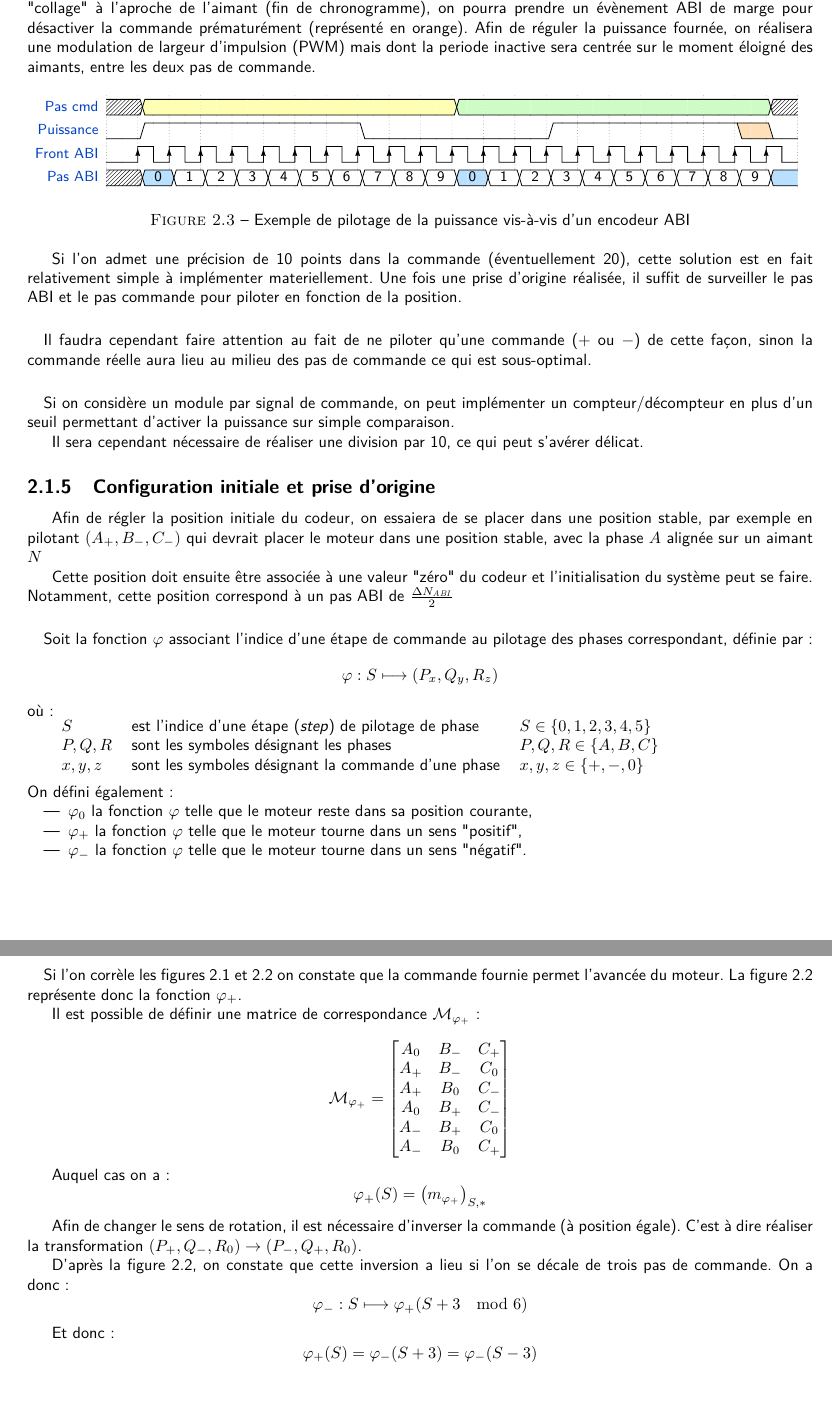
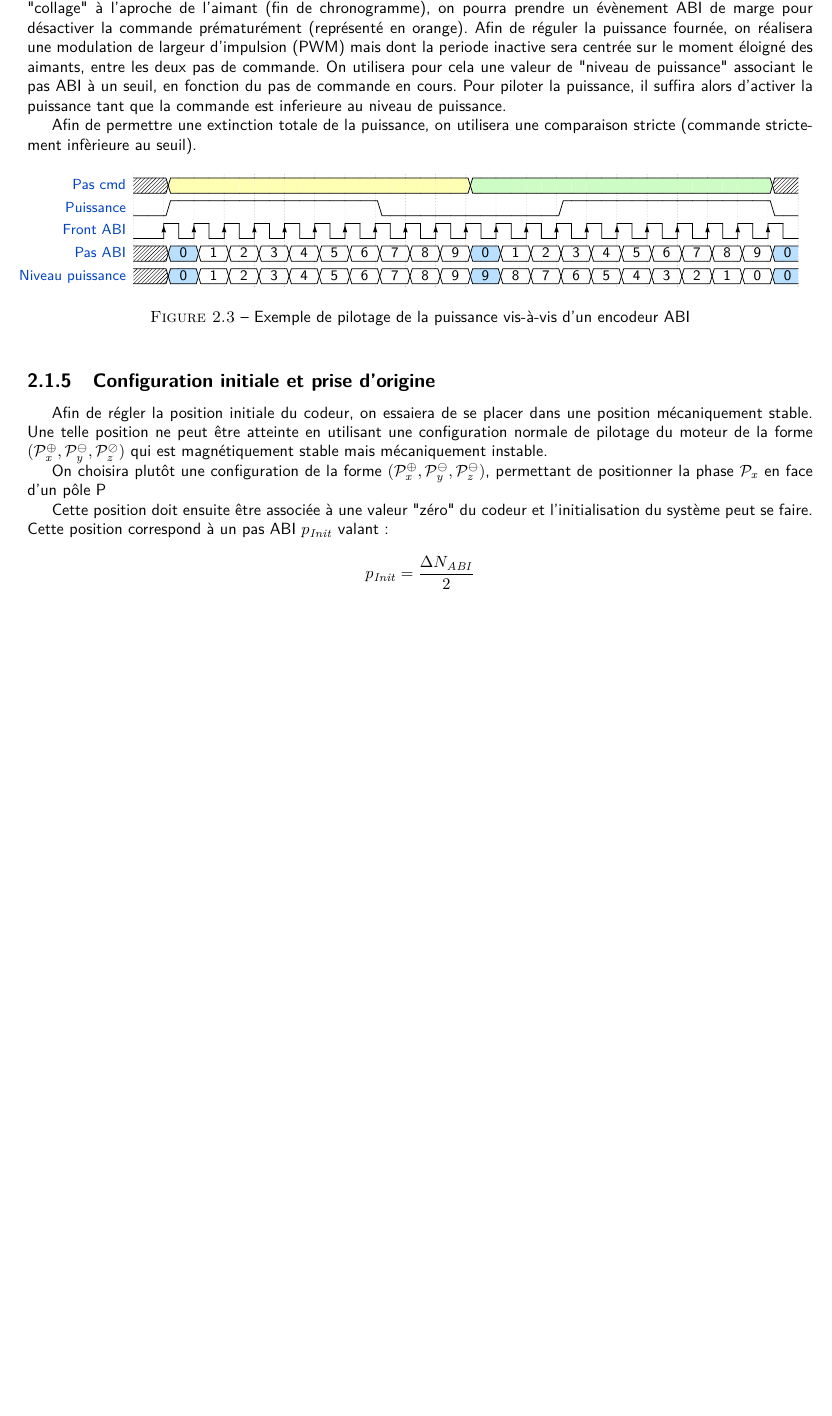
Before and after one commit to suzizecat/Hamster, a LaTeX document (dossier/design_doc/main.tex, which reads dossier/design_doc/macros.tex, dossier/design_doc/pagegarde.sty, dossier/design_doc/timing_cmd_mot/timing_cmd_mot.tex): two parts of pages 8 and 9 of 9 before the commit and part of page 8 of 8 after it, the two joined at a grey line, cut so that both start at the same text, the shorter picture padded with empty space. Compiled offline with pdfLaTeX.

Commit message:
[DOC] Update documentation

```diff
--- a/dossier/design_doc/macros.tex
+++ b/dossier/design_doc/macros.tex
@@ -4,7 +4,7 @@
 \newcommand{\nstep}{\ensuremath{N_\mathit{step}}\xspace}
 \newcommand{\nabi}{\ensuremath{N_\mathit{ABI}}\xspace}
 \newcommand{\dnabi}{\ensuremath{\Delta N_\mathit{ABI}}\xspace}
-
+\newcommand{\initabipos}{\ensuremath{p_{\mathit{Init}}}\xspace}
 \newcommand{\fctcmd}[1]{\ensuremath{\varphi_{#1}}\xspace}
 
 \newcommand{\symbmatrix}[1]{\ensuremath{\mathcal{M}_{#1}}\xspace}
--- a/dossier/design_doc/main.tex
+++ b/dossier/design_doc/main.tex
@@ -10,7 +10,7 @@
 \usepackage{color}
 \usepackage{import}
 \usepackage{enumitem}
-\usepackage[]{pagegarde}
+\usepackage[nologo]{pagegarde}
 \usepackage{todonotes}
 \usepackage[T1]{fontenc}
 
--- a/dossier/design_doc/pagegarde.sty
+++ b/dossier/design_doc/pagegarde.sty
@@ -11,6 +11,8 @@
 \DeclareStringOption[mainDark]{dark}%
 \DeclareStringOption[mainLight]{light}%
 \DeclareBoolOption{nofig}
+\DeclareBoolOption{nologo}
+\DeclareBoolOption{noillus}
 %\DeclareStringOption{logo}%
 \ProcessKeyvalOptions*\relax
 
@@ -87,8 +89,12 @@
     \ifpagegarde@nofig\else%
     \begin{tikzpicture}[remember picture, overlay]
         \begin{scope}[shift={(current page.north west)}]
+            \ifpagegarde@nologo\else%
             \draw (19,-1) node[below left] {\includegraphics[width=5cm,height=2cm,keepaspectratio=true]{\@logo}};
+            \fi%
+            \ifpagegarde@noillus\else%
             \draw (11,-16.5) node {\includegraphics[width=10cm,height=8cm,keepaspectratio=true]{\@illustration}};
+            \fi%
         \end{scope}
     \end{tikzpicture}
     \fi%
--- a/dossier/design_doc/timing_cmd_mot/timing_cmd_mot.tex
+++ b/dossier/design_doc/timing_cmd_mot/timing_cmd_mot.tex
@@ -98,6 +98,10 @@ Le détail de cette commande est montré \cref{fig-wave_drive_wrt_abi}.
 En considérant un sens de rotation normal, un signal de configuration de phase quelconque devra rester actif pendant deux pas de commande consécutifs.
 Afin d'éviter tout "collage" à l'aproche de l'aimant (fin de chronogramme), on pourra prendre un évènement ABI de marge pour désactiver la commande prématurément (représenté en orange).
 Afin de réguler la puissance fournée, on réalisera une modulation de largeur d'impulsion (PWM) mais dont la periode inactive sera centrée sur le moment éloigné des aimants, entre les deux pas de commande.
+On utilisera pour cela une valeur de "niveau de puissance" associant le pas ABI à un seuil, en fonction du pas de commande en cours.
+Pour piloter la puissance, il suffira alors d'activer la puissance tant que la commande est inferieure au niveau de puissance.
+
+Afin de permettre une extinction totale de la puissance, on utilisera une comparaison stricte (commande strictement infèrieure au seuil).
 
 \begin{figure}[h]
     \centering
@@ -108,69 +112,13 @@ Afin de réguler la puissance fournée, on réalisera une modulation de largeur
     \label{fig-wave_drive_wrt_abi}
 \end{figure}
 
-Si l'on admet une précision de 10 points dans la commande (éventuellement 20), cette solution est en fait relativement simple à implémenter materiellement.
-Une fois une prise d'origine réalisée, il suffit de surveiller le pas ABI et le pas commande pour piloter en fonction de la position.
-
-\paragraph{}
-Il faudra cependant faire attention au fait de ne piloter qu'une commande ($+$ ou $-$) de cette façon, sinon la commande réelle aura lieu au milieu des pas de commande ce qui est sous-optimal.
-
-\paragraph{}
-Si on considère un module par signal de commande, on peut implémenter un compteur/décompteur en plus d'un seuil permettant d'activer la puissance sur simple comparaison.
-
-Il sera cependant nécessaire de réaliser une division par 10, ce qui peut s'avérer délicat.
 
 \subsection{Configuration initiale et prise d'origine}
-Afin de régler la position initiale du codeur, on essaiera de se placer dans une position stable, par exemple en pilotant $(A_+, B_-, C_-)$ qui devrait placer le moteur dans une position stable, avec la phase $A$ alignée sur un aimant $N$
+Afin de régler la position initiale du codeur, on essaiera de se placer dans une position mécaniquement stable.
+Une telle position ne peut être atteinte en utilisant une configuration normale de pilotage du moteur de la forme $(\phstate{x}{\phhi},\phstate{y}{\phlo},\phstate{z}{\phoff})$ qui est magnétiquement stable mais mécaniquement instable.
+
+On choisira plutôt une configuration de la forme $(\phstate{x}{\phhi},\phstate{y}{\phlo},\phstate{z}{\phlo})$, permettant de positionner la phase \phase{x} en face d'un pôle P
 
 Cette position doit ensuite être associée à une valeur "zéro" du codeur et l'initialisation du système peut se faire.
-Notamment, cette position correspond à un pas ABI de $\frac{\dnabi}{2}$
-
-
-\paragraph{}
-Soit la fonction $\varphi$ associant l'indice d'une étape de commande au pilotage des phases correspondant, définie par  :
-$$\varphi : S \longmapsto (P_x,Q_y,R_z)$$
-où :
-
-\begin{tabular}{lll}
-    $S$ & est l'indice d'une étape (\emph{step}) de pilotage de phase & $S \in \{0,1,2,3,4,5\}$ \\
-    $P, Q, R$ & sont les symboles désignant les phases  & $P,Q,R \in \{A,B,C\}$ \\
-    $x, y, z$ & sont les symboles désignant la commande d'une phase & $x, y, z \in \{+,-,0\}$
-\end{tabular}
-\newline
-\newline
-On défini également :
-\begin{itemize}
-    \item $\varphi_0$ la fonction $\varphi$ telle que le moteur reste dans sa position courante,
-    \item $\varphi_+$ la fonction $\varphi$ telle que le moteur tourne dans un sens "positif",
-    \item $\varphi_-$ la fonction $\varphi$ telle que le moteur tourne dans un sens "négatif".
-\end{itemize}
-
-\paragraph{}
-
-Si l'on corrèle les \cref{fig-bobines_vs_aimants,fig-wave_phase_drive} on constate que la commande fournie permet l'avancée du moteur.
-La \cref{fig-wave_phase_drive} représente donc la fonction $\varphi_+$.
-
-Il est possible de définir une matrice de correspondance $\cmddirmatrix$ :
-
-\[
-    \cmddirmatrix =
-    \begin{bmatrix}
-        A_0 & B_- & C_+ \\
-        A_+ & B_- & C_0 \\
-        A_+ & B_0 & C_- \\
-        A_0 & B_+ & C_- \\
-        A_- & B_+ & C_0 \\
-        A_- & B_0 & C_+ \\
-    \end{bmatrix}
-\]
-
-Auquel cas on a :
-$$\fctcmd{+}(S) = \left(\scmddirmatrix\right)_{S,*}$$
-
-Afin de changer le sens de rotation, il est nécessaire d'inverser la commande (à position égale). C'est à dire réaliser la transformation  $(P_+,Q_-,R_0) \to (P_-,Q_+,R_0)$.
-
-D'après la \cref{fig-wave_phase_drive}, on constate que cette inversion a lieu si l'on se décale de trois pas de commande. On a donc :
-$$\varphi_- : S \longmapsto \varphi_+(S +3 \mod 6)$$
-
-Et donc :
-$$\fctcmd{+}(S) = \fctcmd{-}(S+3) = \fctcmd{-}(S-3)$$
+Cette position correspond à un pas ABI \initabipos valant :
+$$\initabipos = \frac{\dnabi}{2}$$
```
Also changed, not shown: dossier/design_doc/introduction/subseq_def_phase.tex (+1 -1 lines), dossier/design_doc/pdftex/wave_drive_puissance.pdf, dossier/design_doc/pdftex/wave_drive_puissance.pdf_tex, dossier/design_doc/svg/wave_drive_puissance.svg, 1 other file.
